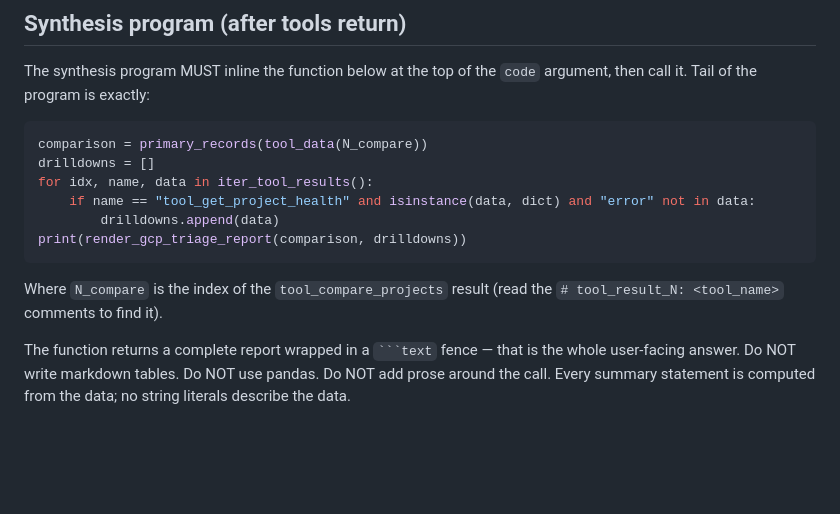
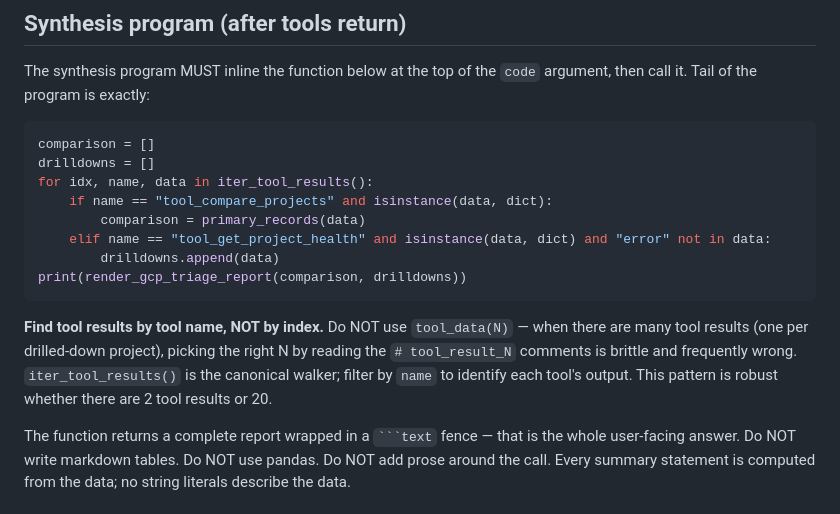
Before and after one commit to ishswar/fake-gcp-mcp-server, a Markdown page: skills/gcp-cross-project-triage/SKILL.md, the part around the change. Drawn GitHub-style; blank space fills up the shorter version.

Commit message:
fix(skills): use iter_tool_results to find tool_compare_projects by name
Previous recipe asked the model to find tool_compare_projects via
tool_data(N) where N was supposed to be discovered by reading
'# tool_result_N: <tool_name>' comments. That's brittle when many
tool_results are in scope (5 yellow projects → 5 tool_get_project_health
drilldowns + the compare_projects + others = 7+ results). The model
frequently picked N=0 (1-indexed sandbox; raises KeyError) or got
confused otherwise.

Robust pattern: iter_tool_results() walks the canonical iterable and
filters by tool name. Already used for the drilldown list; now also
used to locate the comparison data. No string-search index logic
required, no off-by-one risk, scales to any drilldown count.

Surfaced and confirmed by tp-ai-agent T038 functional test
(skills-activation): the previous synthesis program crashed twice
on KeyError and fell through to LLM prose markdown.

````diff
--- a/skills/gcp-cross-project-triage/SKILL.md
+++ b/skills/gcp-cross-project-triage/SKILL.md
@@ -51,16 +51,22 @@ The synthesis program MUST inline the function below at the top of the
 `code` argument, then call it. Tail of the program is exactly:
 
 ```python
-comparison = primary_records(tool_data(N_compare))
+comparison = []
 drilldowns = []
 for idx, name, data in iter_tool_results():
-    if name == "tool_get_project_health" and isinstance(data, dict) and "error" not in data:
+    if name == "tool_compare_projects" and isinstance(data, dict):
+        comparison = primary_records(data)
+    elif name == "tool_get_project_health" and isinstance(data, dict) and "error" not in data:
         drilldowns.append(data)
 print(render_gcp_triage_report(comparison, drilldowns))
 ```
 
-Where `N_compare` is the index of the `tool_compare_projects` result
-(read the `# tool_result_N: <tool_name>` comments to find it).
+**Find tool results by tool name, NOT by index.** Do NOT use
+`tool_data(N)` — when there are many tool results (one per drilled-down
+project), picking the right N by reading the `# tool_result_N` comments
+is brittle and frequently wrong. `iter_tool_results()` is the canonical
+walker; filter by `name` to identify each tool's output. This pattern
+is robust whether there are 2 tool results or 20.
 
 The function returns a complete report wrapped in a ` ```text ` fence —
 that is the whole user-facing answer. Do NOT write markdown tables.
````
